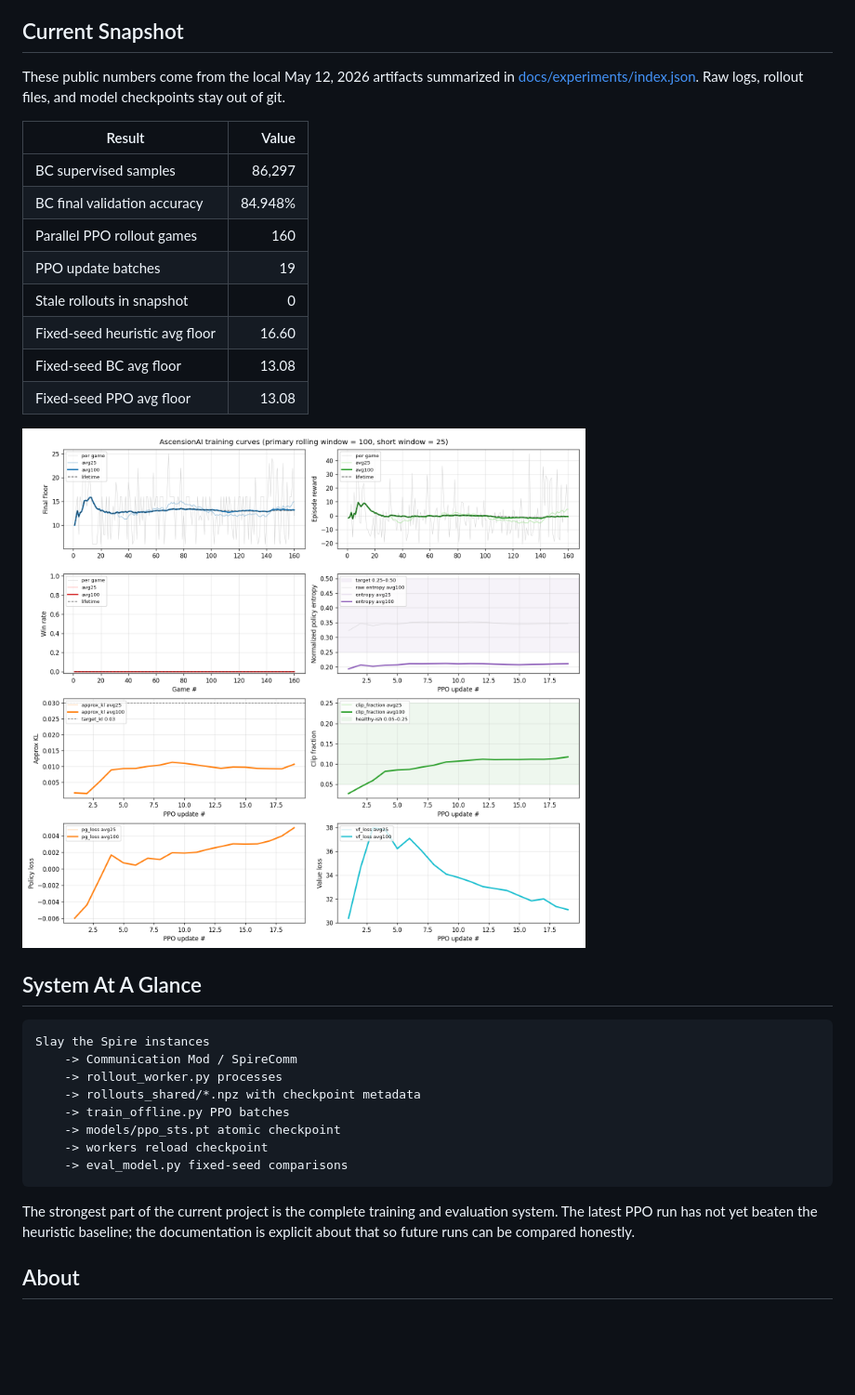
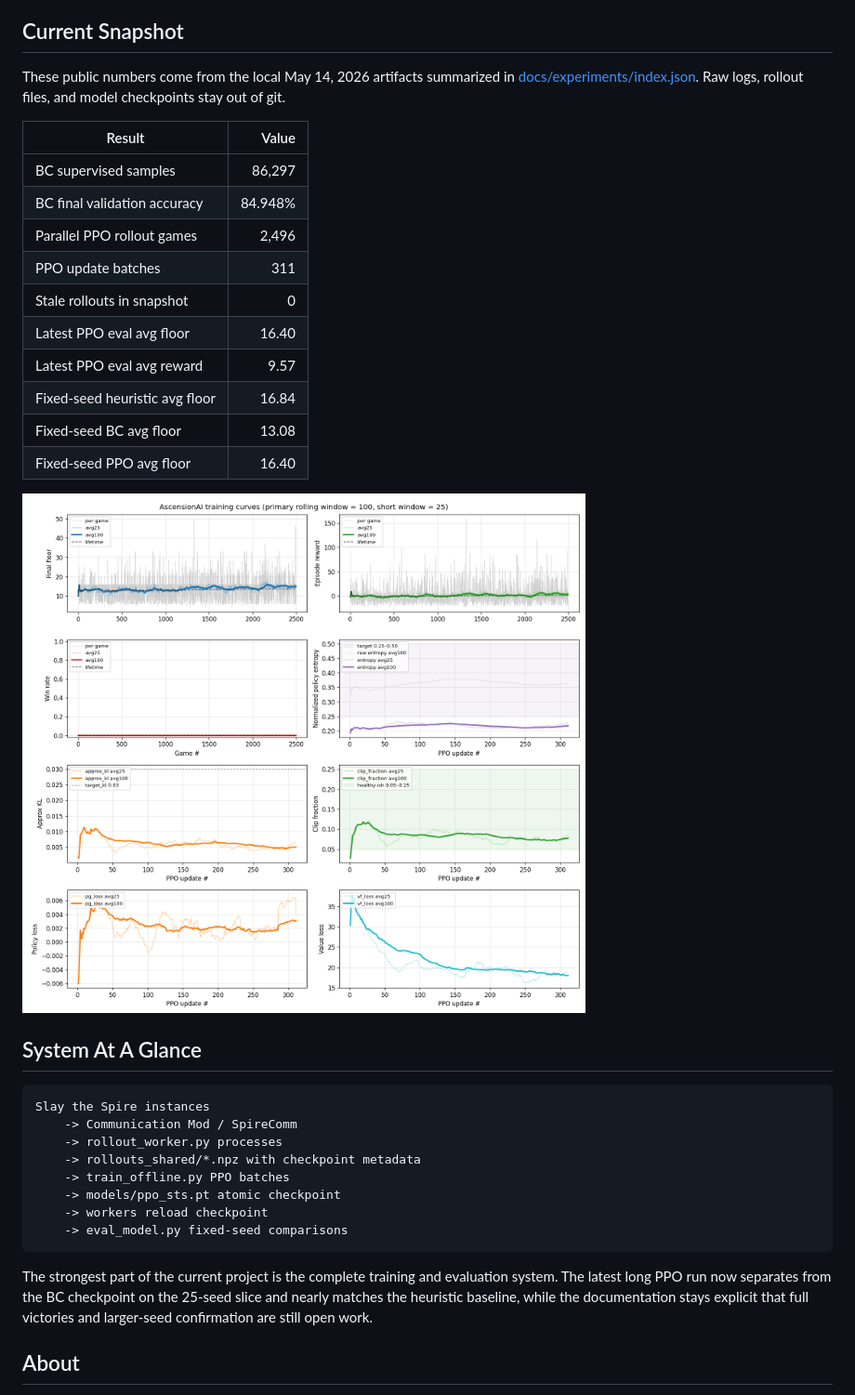
Before and after one commit to JustinoChan/AscensionAI, a Markdown page: README.md, the part around the change. Shown: that part at 93% size. Drawn GitHub-style; pictures changed too: docs/assets/training_plot.png; blank space fills up the shorter version.

````diff
--- a/README.md
+++ b/README.md
@@ -35,18 +35,20 @@ The project is built as an ML systems portfolio piece: it shows how to wrap a li
 
 ## Current Snapshot
 
-These public numbers come from the local May 12, 2026 artifacts summarized in [docs/experiments/index.json](docs/experiments/index.json). Raw logs, rollout files, and model checkpoints stay out of git.
+These public numbers come from the local May 14, 2026 artifacts summarized in [docs/experiments/index.json](docs/experiments/index.json). Raw logs, rollout files, and model checkpoints stay out of git.
 
 | Result | Value |
 |---|---:|
 | BC supervised samples | 86,297 |
 | BC final validation accuracy | 84.948% |
-| Parallel PPO rollout games | 160 |
-| PPO update batches | 19 |
+| Parallel PPO rollout games | 2,496 |
+| PPO update batches | 311 |
 | Stale rollouts in snapshot | 0 |
-| Fixed-seed heuristic avg floor | 16.60 |
+| Latest PPO eval avg floor | 16.40 |
+| Latest PPO eval avg reward | 9.57 |
+| Fixed-seed heuristic avg floor | 16.84 |
 | Fixed-seed BC avg floor | 13.08 |
-| Fixed-seed PPO avg floor | 13.08 |
+| Fixed-seed PPO avg floor | 16.40 |
 
 ![Training plot snapshot](docs/assets/training_plot.png)
 
@@ -63,7 +65,7 @@ Slay the Spire instances
     -> eval_model.py fixed-seed comparisons
 ```
 
-The strongest part of the current project is the complete training and evaluation system. The latest PPO run has not yet beaten the heuristic baseline; the documentation is explicit about that so future runs can be compared honestly.
+The strongest part of the current project is the complete training and evaluation system. The latest long PPO run now separates from the BC checkpoint on the 25-seed slice and nearly matches the heuristic baseline, while the documentation stays explicit that full victories and larger-seed confirmation are still open work.
 
 ## About
 
````
Also changed, not shown: docs/experiments/004_long_ppo_eval.md (added, +84 -0 lines), 4 other files.
